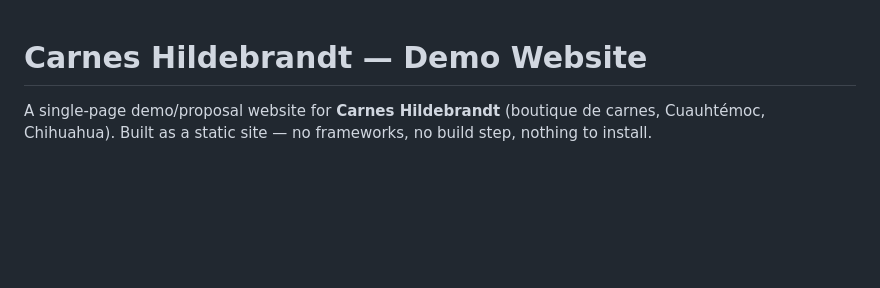
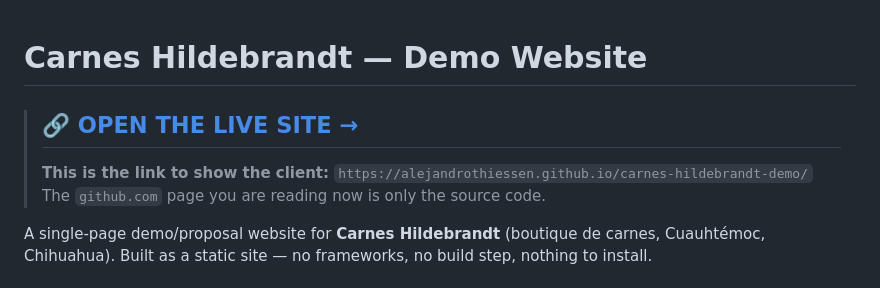
Before and after one commit to AlejandroThiessen/carnes-hildebrandt-demo, a Markdown page: README.md, the part around the change. Rendered like a GitHub page; blank space fills up the shorter version.

Commit message:
README: put the live-site link front and center
Co-Authored-By: Claude Fable 5 <noreply@anthropic.com>

```diff
--- a/README.md
+++ b/README.md
@@ -1,4 +1,9 @@
 # Carnes Hildebrandt — Demo Website
+
+> ## 🔗 [**OPEN THE LIVE SITE →**](https://alejandrothiessen.github.io/carnes-hildebrandt-demo/)
+>
+> **This is the link to show the client:** `https://alejandrothiessen.github.io/carnes-hildebrandt-demo/`
+> The `github.com` page you are reading now is only the source code.
 
 A single-page demo/proposal website for **Carnes Hildebrandt** (boutique de carnes, Cuauhtémoc, Chihuahua). Built as a static site — no frameworks, no build step, nothing to install.
 
```
